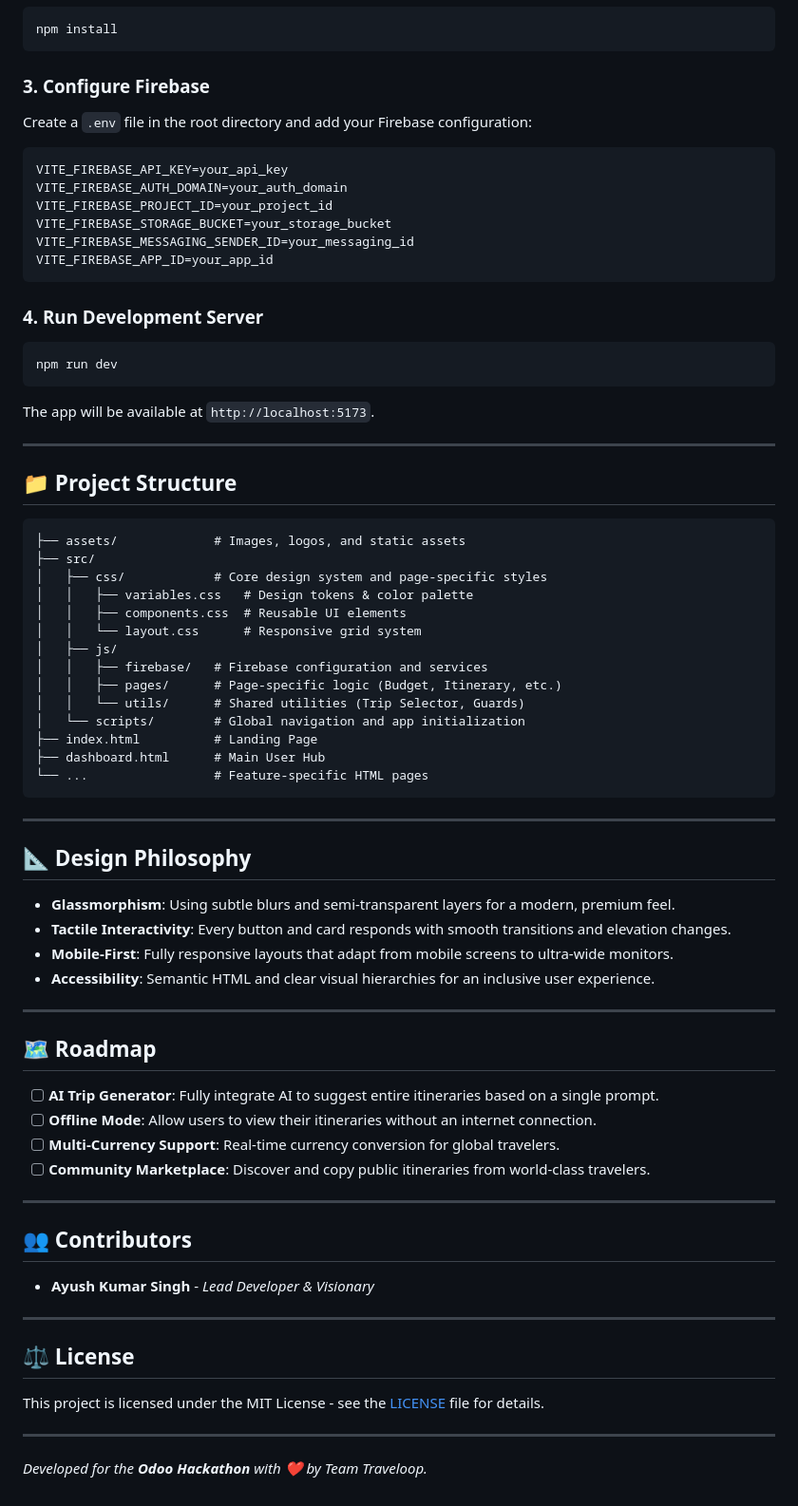
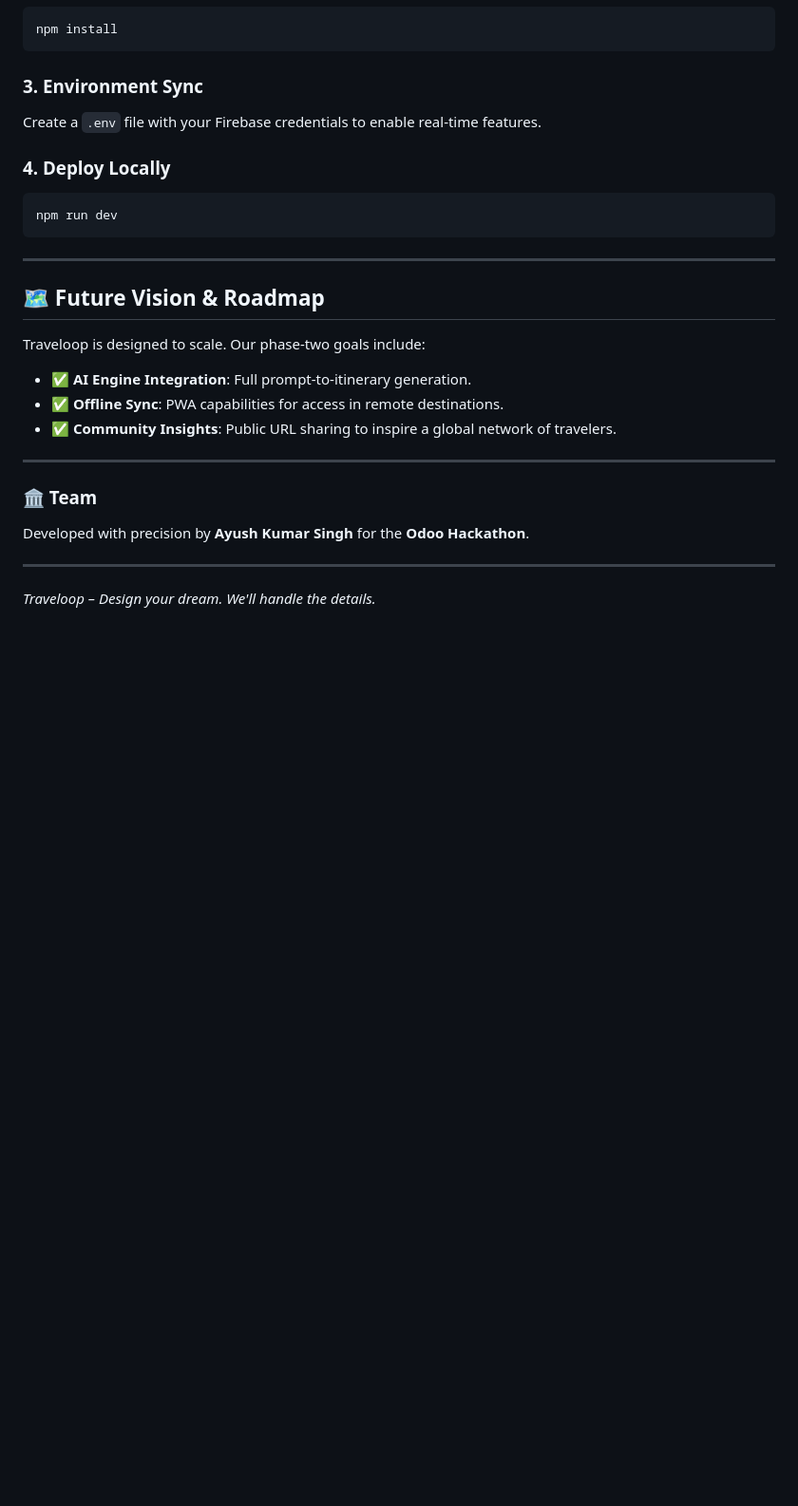
Before and after one commit to ayushkrsingh001/Odoo-Hackathon, a Markdown page: README.md, the part around one of its changes. Shown at 95% size. GitHub-like rendering; blank space fills up the shorter version.

````diff
--- a/README.md
+++ b/README.md
@@ -62,70 +61,27 @@ cd Odoo-Hackathon
 npm install
 ```
 
-### 3. Configure Firebase
-Create a `.env` file in the root directory and add your Firebase configuration:
-```env
-VITE_FIREBASE_API_KEY=your_api_key
-VITE_FIREBASE_AUTH_DOMAIN=your_auth_domain
-VITE_FIREBASE_PROJECT_ID=your_project_id
-VITE_FIREBASE_STORAGE_BUCKET=your_storage_bucket
-VITE_FIREBASE_MESSAGING_SENDER_ID=your_messaging_id
-VITE_FIREBASE_APP_ID=your_app_id
-```
+### 3. Environment Sync
+Create a `.env` file with your Firebase credentials to enable real-time features.
 
-### 4. Run Development Server
+### 4. Deploy Locally
 ```bash
 npm run dev
-```
-The app will be available at `http://localhost:5173`.
-
----
-
-## 📁 Project Structure
-
-```text
-├── assets/             # Images, logos, and static assets
-├── src/
-│   ├── css/            # Core design system and page-specific styles
-│   │   ├── variables.css   # Design tokens & color palette
-│   │   ├── components.css  # Reusable UI elements
-│   │   └── layout.css      # Responsive grid system
-│   ├── js/
-│   │   ├── firebase/   # Firebase configuration and services
-│   │   ├── pages/      # Page-specific logic (Budget, Itinerary, etc.)
-│   │   └── utils/      # Shared utilities (Trip Selector, Guards)
-│   └── scripts/        # Global navigation and app initialization
-├── index.html          # Landing Page
-├── dashboard.html      # Main User Hub
-└── ...                 # Feature-specific HTML pages
 ```
 
 ---
 
-## 📐 Design Philosophy
-- **Glassmorphism**: Using subtle blurs and semi-transparent layers for a modern, premium feel.
-- **Tactile Interactivity**: Every button and card responds with smooth transitions and elevation changes.
-- **Mobile-First**: Fully responsive layouts that adapt from mobile screens to ultra-wide monitors.
-- **Accessibility**: Semantic HTML and clear visual hierarchies for an inclusive user experience.
+## 🗺️ Future Vision & Roadmap
+Traveloop is designed to scale. Our phase-two goals include:
+- ✅ **AI Engine Integration**: Full prompt-to-itinerary generation.
+- ✅ **Offline Sync**: PWA capabilities for access in remote destinations.
+- ✅ **Community Insights**: Public URL sharing to inspire a global network of travelers.
 
 ---
 
-## 🗺️ Roadmap
-- [ ] **AI Trip Generator**: Fully integrate AI to suggest entire itineraries based on a single prompt.
-- [ ] **Offline Mode**: Allow users to view their itineraries without an internet connection.
-- [ ] **Multi-Currency Support**: Real-time currency conversion for global travelers.
-- [ ] **Community Marketplace**: Discover and copy public itineraries from world-class travelers.
+### 🏛️ Team
+Developed with precision by **Ayush Kumar Singh** for the **Odoo Hackathon**.
 
 ---
 
-## 👥 Contributors
-- **Ayush Kumar Singh** - *Lead Developer & Visionary*
-
----
-
-## ⚖️ License
-This project is licensed under the MIT License - see the [LICENSE](LICENSE) file for details.
-
----
-
-*Developed for the **Odoo Hackathon** with ❤️ by Team Traveloop.*
+*Traveloop – Design your dream. We'll handle the details.*
````
Also changed, not shown: other parts of README.md (+34 -35 lines).
